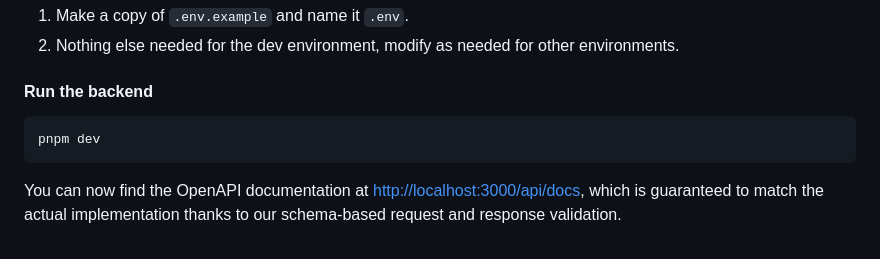
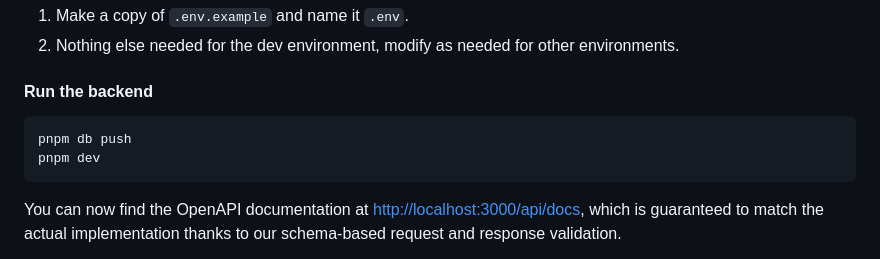
Before and after one commit to paccao/allerthsbageri.se, a Markdown page: backend/README.md, the part around the change. GitHub-like rendering.

Commit message:
Update backend app docs for dev setup

````diff
--- a/backend/README.md
+++ b/backend/README.md
@@ -29,6 +29,7 @@ pnpm i
 #### Run the backend
 
 ```sh
+pnpm db push
 pnpm dev
 ```
 
````
